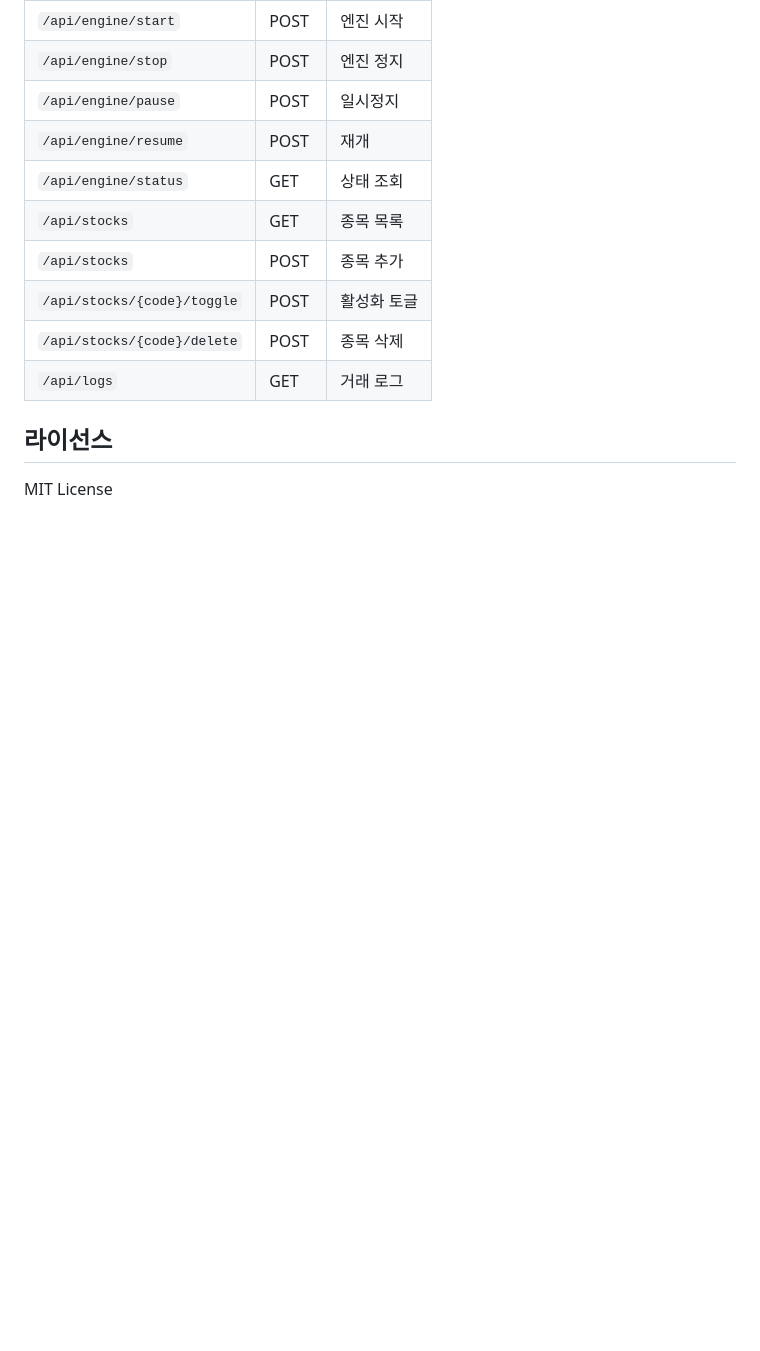
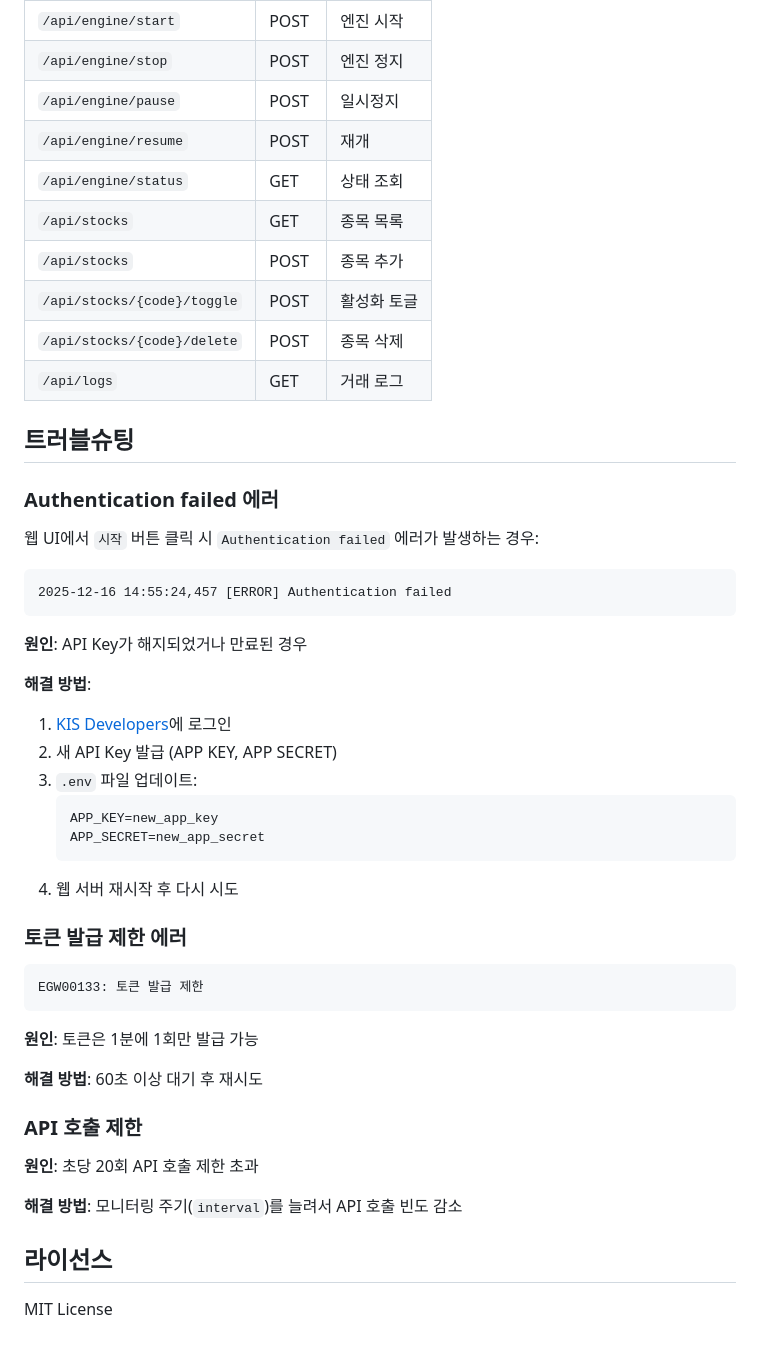
Before and after one commit to tanminkwan/woo-trading, a Markdown page: README.md, the part around the change. Rendered like a GitHub page; blank space fills up the shorter version.

Commit message:
Add troubleshooting section to README
- Authentication failed 에러 해결 방법
- 토큰 발급 제한 에러 해결 방법
- API 호출 제한 해결 방법

🤖 Generated with [Claude Code](https://claude.com/claude-code)

Co-Authored-By: Claude Opus 4.5 <noreply@anthropic.com>

````diff
--- a/README.md
+++ b/README.md
@@ -300,6 +300,44 @@ stocks:
 | `/api/stocks/{code}/delete` | POST | 종목 삭제 |
 | `/api/logs` | GET | 거래 로그 |
 
+## 트러블슈팅
+
+### Authentication failed 에러
+
+웹 UI에서 `시작` 버튼 클릭 시 `Authentication failed` 에러가 발생하는 경우:
+
+```
+2025-12-16 14:55:24,457 [ERROR] Authentication failed
+```
+
+**원인**: API Key가 해지되었거나 만료된 경우
+
+**해결 방법**:
+1. [KIS Developers](https://apiportal.koreainvestment.com/)에 로그인
+2. 새 API Key 발급 (APP KEY, APP SECRET)
+3. `.env` 파일 업데이트:
+   ```env
+   APP_KEY=new_app_key
+   APP_SECRET=new_app_secret
+   ```
+4. 웹 서버 재시작 후 다시 시도
+
+### 토큰 발급 제한 에러
+
+```
+EGW00133: 토큰 발급 제한
+```
+
+**원인**: 토큰은 1분에 1회만 발급 가능
+
+**해결 방법**: 60초 이상 대기 후 재시도
+
+### API 호출 제한
+
+**원인**: 초당 20회 API 호출 제한 초과
+
+**해결 방법**: 모니터링 주기(`interval`)를 늘려서 API 호출 빈도 감소
+
 ## 라이선스
 
 MIT License
````
